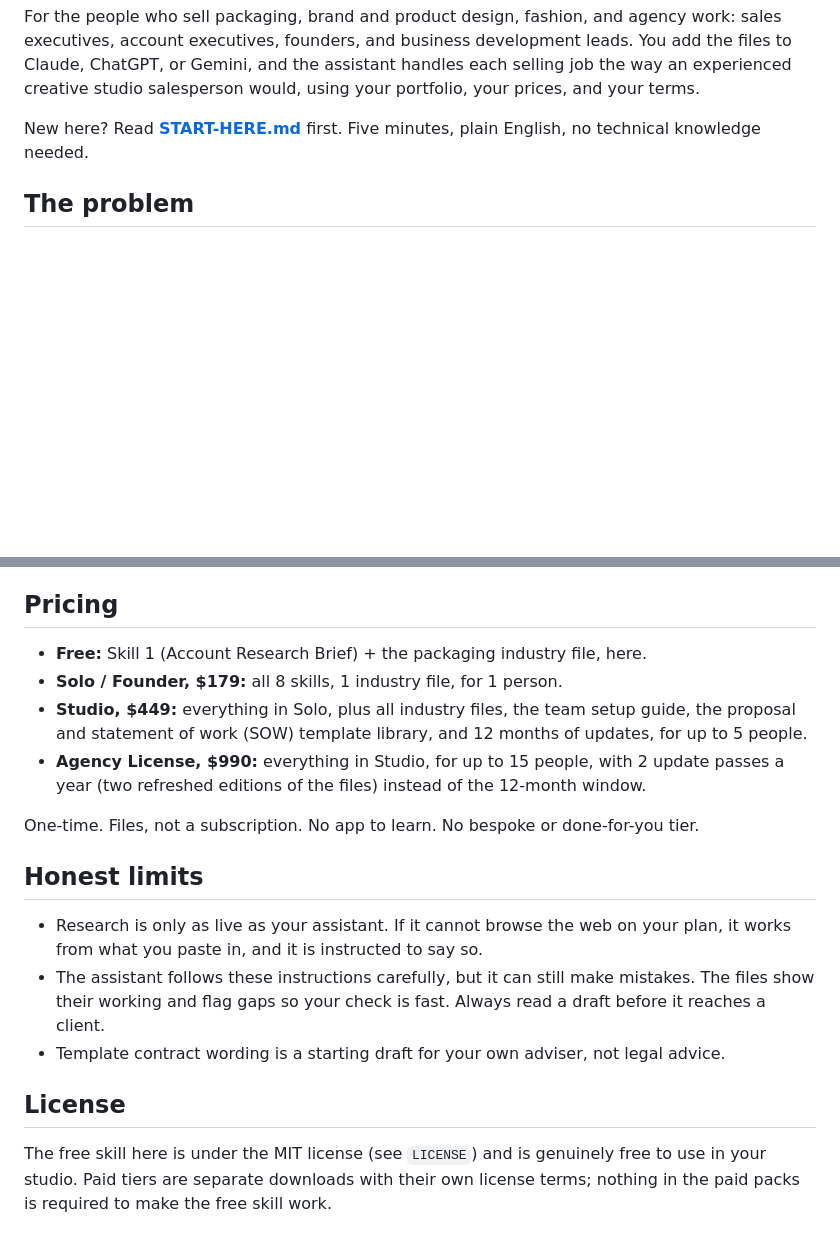
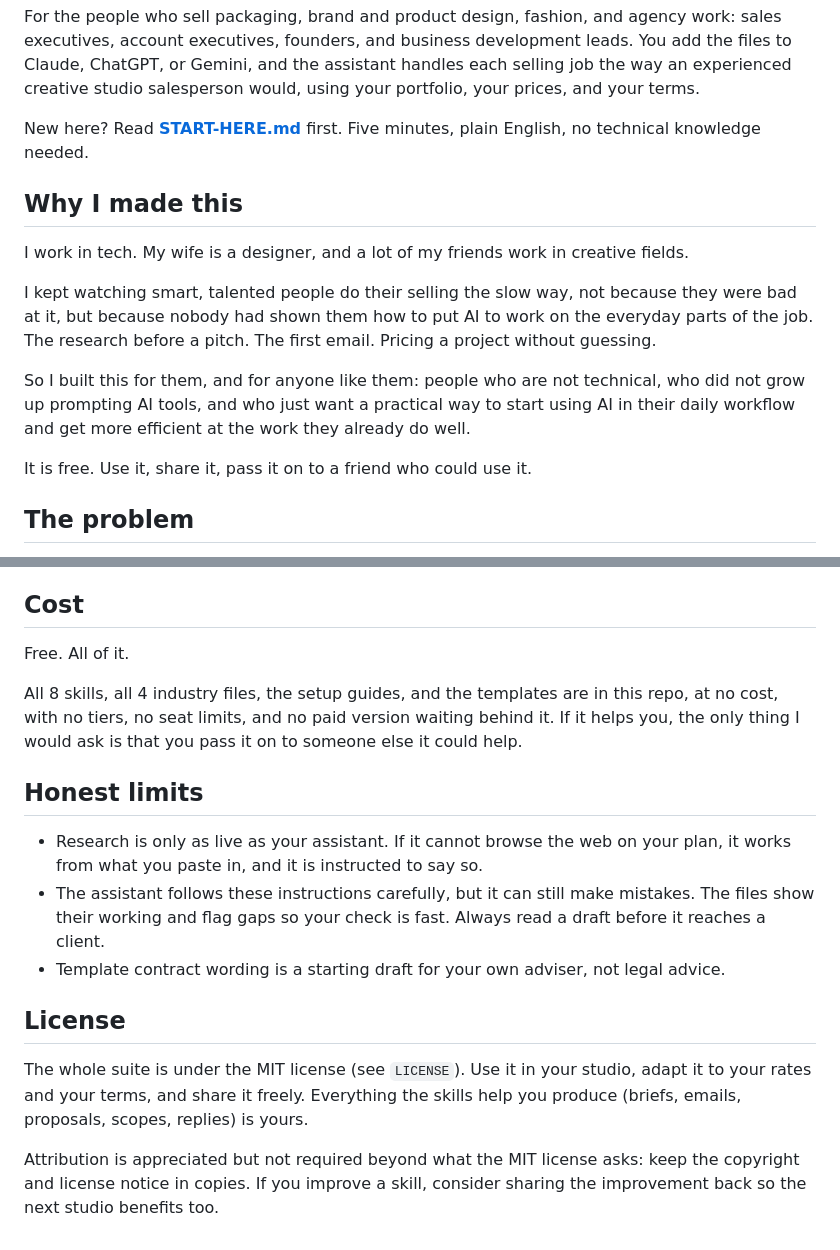
Before and after one commit to janlopezdiagnostic/AI-Creative-Sales-Suite, a Markdown page: README.md, 2 parts joined by grey strips. GitHub-like rendering; blank space fills up the shorter version.

Commit message:
Make the suite free: remove paid tiers and licensing, add why I made this

```diff
--- a/README.md
+++ b/README.md
@@ -5,6 +5,16 @@
 For the people who sell packaging, brand and product design, fashion, and agency work: sales executives, account executives, founders, and business development leads. You add the files to Claude, ChatGPT, or Gemini, and the assistant handles each selling job the way an experienced creative studio salesperson would, using your portfolio, your prices, and your terms.
 
 New here? Read **[START-HERE.md](START-HERE.md)** first. Five minutes, plain English, no technical knowledge needed.
+
+## Why I made this
+
+I work in tech. My wife is a designer, and a lot of my friends work in creative fields.
+
+I kept watching smart, talented people do their selling the slow way, not because they were bad at it, but because nobody had shown them how to put AI to work on the everyday parts of the job. The research before a pitch. The first email. Pricing a project without guessing.
+
+So I built this for them, and for anyone like them: people who are not technical, who did not grow up prompting AI tools, and who just want a practical way to start using AI in their daily workflow and get more efficient at the work they already do well.
+
+It is free. Use it, share it, pass it on to a friend who could use it.
 
 ## The problem
 
@@ -55,14 +65,11 @@ Every skill comes with the same backup, all written for the AI rather than for y
 
 **The connected way is an optional extra.** If your assistant is connected to the tools you already use (your CRM, your documents, your design app), the skills can read from them directly, for example reading your rate card from your documents or counting artwork files in a design file instead of you listing them. Studios with someone technical can set this up using the guide in `setup-guides/`. It is never required, and the suite never pretends a file can click inside an app by itself.
 
-## Pricing
+## Cost
 
-- **Free:** Skill 1 (Account Research Brief) + the packaging industry file, here.
-- **Solo / Founder, $179:** all 8 skills, 1 industry file, for 1 person.
-- **Studio, $449:** everything in Solo, plus all industry files, the team setup guide, the proposal and statement of work (SOW) template library, and 12 months of updates, for up to 5 people.
-- **Agency License, $990:** everything in Studio, for up to 15 people, with 2 update passes a year (two refreshed editions of the files) instead of the 12-month window.
+Free. All of it.
 
-One-time. Files, not a subscription. No app to learn. No bespoke or done-for-you tier.
+All 8 skills, all 4 industry files, the setup guides, and the templates are in this repo, at no cost, with no tiers, no seat limits, and no paid version waiting behind it. If it helps you, the only thing I would ask is that you pass it on to someone else it could help.
 
 ## Honest limits
 
@@ -72,4 +79,6 @@ One-time. Files, not a subscription. No app to learn. No bespoke or done-for-you
 
 ## License
 
-The free skill here is under the MIT license (see `LICENSE`) and is genuinely free to use in your studio. Paid tiers are separate downloads with their own license terms; nothing in the paid packs is required to make the free skill work.
+The whole suite is under the MIT license (see `LICENSE`). Use it in your studio, adapt it to your rates and your terms, and share it freely. Everything the skills help you produce (briefs, emails, proposals, scopes, replies) is yours.
+
+Attribution is appreciated but not required beyond what the MIT license asks: keep the copyright and license notice in copies. If you improve a skill, consider sharing the improvement back so the next studio benefits too.
```
Also changed, not shown: landing/landing-page.md (+9 -12 lines), setup-guides/team-setup.md (+8 -9 lines).
